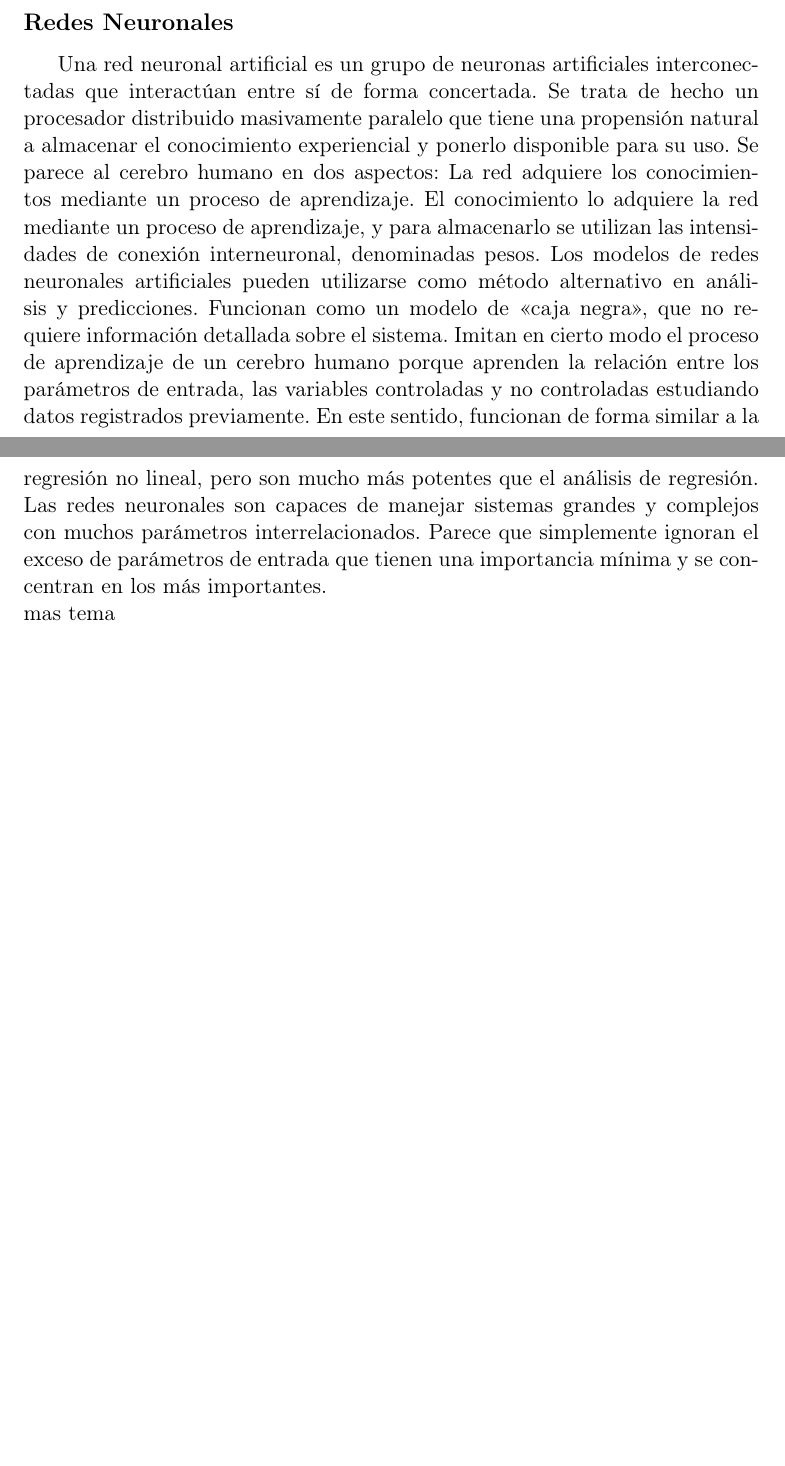
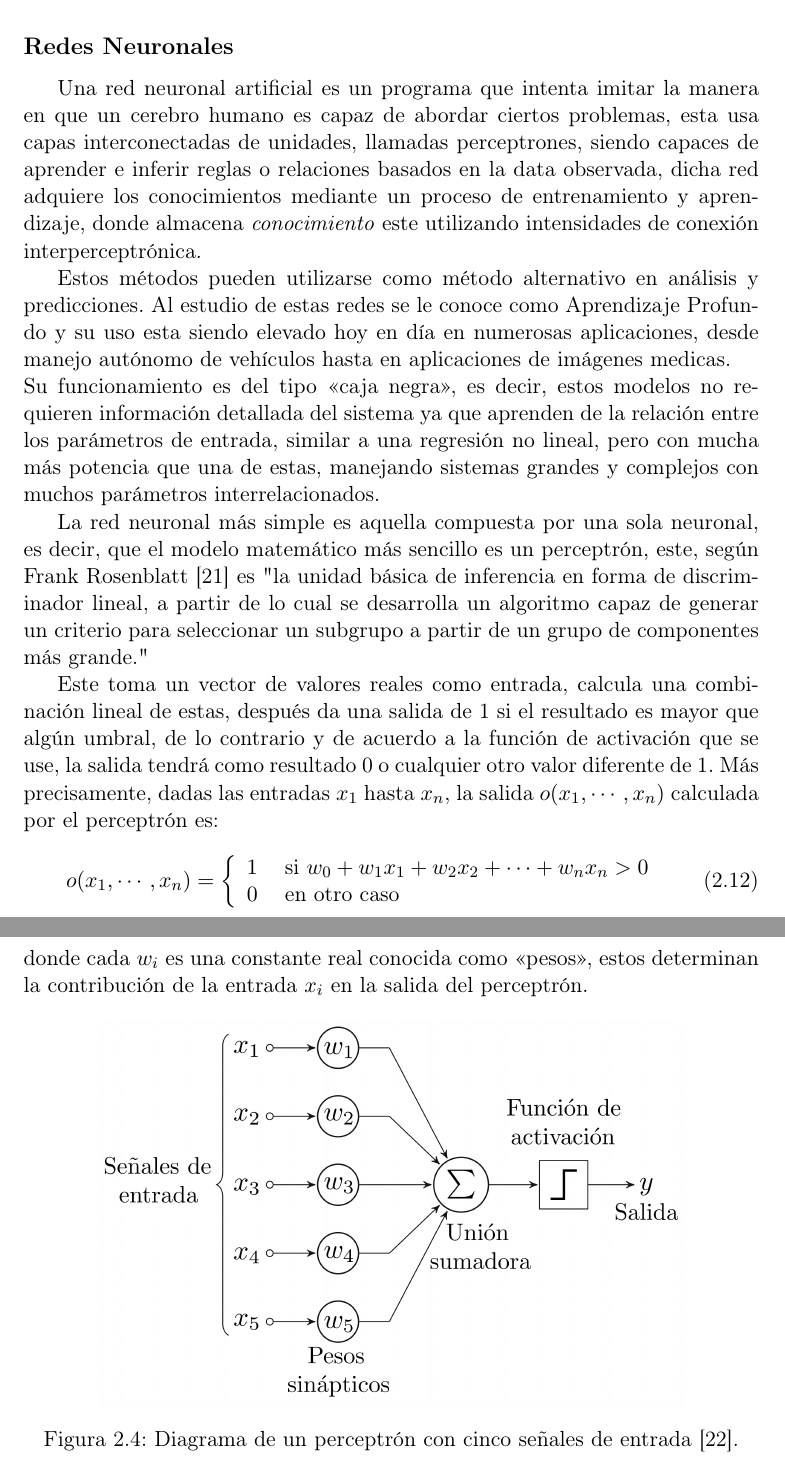
Before and after one commit to Abrahanq/TesisEscrito, a LaTeX thesis (tesis/main.tex, which reads tesis/bibliografia.bib): two parts of pages 33 and 34 of 41 before the commit and two parts of pages 35 and 36 of 43 after it, joined at a grey line, cut so that both start at the same text, the shorter picture padded with empty space. The pictures show the PDF file tesis/main.pdf that the author committed with the source.

Commit message:
docs: kmeans y redes neuronales agregados al cap2

```diff
--- a/tesis/bibliografia.bib
+++ b/tesis/bibliografia.bib
@@ -325,0 +334 @@ doi = {10.1098/rsta.2015.0202}
+	title = {Diagrama de un perceptron con cinco señales de entrada},
--- a/tesis/main.tex
+++ b/tesis/main.tex
@@ -551,6 +553,19 @@ Para efectuar un ECG no se precisa ninguna preparación en concreto, además que
 	en la cual $P_i$ representa la distribución de probabilidad condicional sobre todos los puntos de datos, dado el punto $x_i$, y $Q_i$ representa la distribución de probabilidad condicional sobre todos los puntos de datos, dado el punto $y_i$ y es el resultado de esta optimización, un mapa que refleja las similitudes entre las entradas de alta dimensión.
 %	Aca estoy dudoso si tambien hablar sobre el perplexity y todo lo que viene despues de eso
 
-\subsection{K-medios (K-means)}
+\subsection{K-medios (k-means)}
 
-	Los problemas de agrupamiento aparecen en diferentes aplicaciones, como reconocimiento y clasificación de patrones, de acá surge en la búsqueda de algoritmos que permitan visualizar los datos en forma de grupos o \textit{clusters}\footnote{cúmulo, grupo o racimo}. La noción de lo que constituye un buen clúster depende de su aplicación y de la aproximación con la que se llega a este. La mayoría de las formulaciones de los métodos de agrupamiento, están basadas en minimizar una función objetiva y quizás el algoritmo más usado y estudiado es \textit{k-means}.
+	Los problemas de agrupamiento aparecen en diferentes aplicaciones, como reconocimiento y clasificación de patrones, de acá surge en la búsqueda de algoritmos que permitan visualizar los datos en forma de grupos o \textit{clusters}\footnote{Cúmulo, grupo o racimo}. La noción de lo que constituye un buen clúster depende de su aplicación y de la aproximación con la que se llega a este. La mayoría de las formulaciones de los métodos de agrupamiento, están basadas en minimizar una función objetiva y quizás el algoritmo más usado y estudiado es \textit{k-means}. Dado un conjunto de puntos $\mathbf{x}=\{x_1,x_2,\dotsb,x_n\}$ en un espacio real \textit{d}-dimensional, $\mathbf{R}^d$, y un entero \textit{k} ($k \leq n$), el problema es entonces, determinar un conjunto de \textit{k} puntos en $\mathbf{R}^d$, llamados \textit{centroides} $S_k$, que minimicen la \textit{inercia} o la suma de cuadrados de cada grupo (WCSS, por sus siglas en inglés) desde para punto de los datos a su centroide más cercano, esto es:
+	\begin{equation}
+		\label{eq:min_k_means}
+		\underset{\mathbf{S}}{\arg \min } \sum_{i=1}^k \sum_{\mathbf{x}_j \in S_i}\left\|\mathbf{x}_j-\boldsymbol{\mu}_i\right\|^2
+	\end{equation}
+	Se puede decir que la \textit{inercia} es una medida de que tal coherentes son los clusters internamente, esto lleva a que se sufran de algunos inconvenientes:
+	\begin{itemize}
+		\item La \textit{inercia} no es una métrica normalizada, por lo que en espacios muy alto dimensionales, las distancias Euclidianas tienden a volverse infladas (a esto se le llama "maldición de la dimensionalidad"). Es por esto que aplicar algoritmos de reducción de dimensionalidad como PCA previo a k-means, puede agilizar y aliviar el consumo computacional.
+		\item k-means responde ineficientemente a clusters alargados o grupos con formas irregulares, debido a que la \textit{inercia} presume que los clusters son convexos e isotrópicos.
+	\end{itemize}
+	El algoritmo estándar de k-means, fue propuesto inicialmente por Stuart Lloyd en 1957, quien lo propuso como una técnica para modulación por impulsos codificados, sin embargo este no fue publicado hasta 1982, es por esto que a este algoritmo también se le conoce como algoritmo de Lloyd, sobre todo en la comunidad informática. \\
+
+	\textbf{Algoritmo k-means (basado en MacKay, 2003 \cite{mackay03}):}
+	\begin{enumerate}
@@ -556,0 +576,9 @@ Para efectuar un ECG no se precisa ninguna preparación en concreto, además que
+		\begin{equation}
+			\label{eq:k_mean_asig}
+			\hat{k}^{(n)}=\underset{k}{\operatorname{argmin}}\left\{d\left(\mathbf{m}^{(k)}, \mathbf{x}^{(n)}\right)\right\}
+		\end{equation}
+		Una representación alternativa y equivalente de esta asignación de puntos a los conglomerados viene dada por las \textit{responsabilidades}, que son variables indicadoras $r_k^{(n)}$. En el paso de asignación, establecemos $r_k^{(n)}$ en uno si la media $k$ es la media más cercana al punto de datos $\mathbf{x^{(n)}}$; de lo contrario $r_k^{(n)}$ es cero.
+		\begin{equation}
+			\label{eq:cond_rk}
+			r_k^{(n)}=\left\{\begin{array}{lll}
+				1 & \text { si } & \hat{k}^{(n)}=k \\
@@ -557,8 +600,29 @@ Para efectuar un ECG no se precisa ninguna preparación en concreto, además que
+	\end{enumerate}
 
 \subsection{Redes Neuronales}
-	Una red neuronal artificial es un grupo de neuronas artificiales interconectadas que interactúan entre sí de forma concertada. Se trata de hecho un procesador distribuido masivamente paralelo que tiene una propensión natural a almacenar el conocimiento experiencial y ponerlo disponible para su uso. Se parece al cerebro humano en dos aspectos: La red adquiere los conocimientos mediante un proceso de aprendizaje.
-	El conocimiento lo adquiere la red mediante un proceso de aprendizaje, y para almacenarlo se utilizan las intensidades de conexión interneuronal, denominadas pesos. Los modelos de redes neuronales artificiales pueden utilizarse como método alternativo en análisis y predicciones. Funcionan como un modelo de «caja negra», que no requiere información detallada sobre el sistema. Imitan en cierto modo el proceso de aprendizaje de un cerebro humano porque aprenden la relación entre los parámetros de entrada, las variables controladas y no controladas estudiando datos registrados previamente. En este sentido, funcionan de forma similar a la regresión no lineal, pero son mucho más potentes que el análisis de regresión. Las redes neuronales son capaces de manejar sistemas grandes y complejos con muchos parámetros interrelacionados. Parece que simplemente ignoran el exceso de parámetros de entrada que tienen una importancia mínima y se concentran en los más importantes. \\
-	 mas tema
+	Una red neuronal artificial es un programa que intenta imitar la manera en que un cerebro humano es capaz de abordar ciertos problemas, esta usa capas interconectadas de unidades, llamadas perceptrones, siendo capaces de aprender e inferir reglas o relaciones basados en la data observada, dicha red adquiere los conocimientos mediante un proceso de entrenamiento y aprendizaje, donde almacena \textit{conocimiento} este utilizando intensidades de conexión interperceptrónica.
+
+	Estos métodos pueden utilizarse como método alternativo en análisis y predicciones. Al estudio de estas redes se le conoce como Aprendizaje Profundo y su uso esta siendo elevado hoy en día en numerosas aplicaciones, desde manejo autónomo de vehículos hasta en aplicaciones de imágenes medicas.\\ Su funcionamiento es del tipo «caja negra», es decir, estos modelos no requieren información detallada del sistema ya que aprenden de la relación entre los parámetros de entrada, similar a una regresión no lineal, pero con mucha más potencia que una de estas, manejando sistemas grandes y complejos con muchos parámetros interrelacionados.
+
+	La red neuronal más simple es aquella compuesta por una sola neuronal, es decir, que el modelo matemático más sencillo es un perceptrón, este, según Frank Rosenblatt \cite{perceptron} es "la unidad básica de inferencia en forma de discriminador lineal, a partir de lo cual se desarrolla un algoritmo capaz de generar un criterio para seleccionar un subgrupo a partir de un grupo de componentes más grande."
+
+	Este toma un vector de valores reales como entrada, calcula una combinación lineal de estas, después da una salida de 1 si el resultado es mayor que algún umbral, de lo contrario y de acuerdo a la función de activación que se use, la salida tendrá como resultado 0 o cualquier otro valor diferente de 1. Más precisamente, dadas las entradas $x_1$ hasta $x_n$, la salida $o(x_1,\dotsb,x_n)$ calculada por el perceptrón es:
+	\begin{equation}
+		\label{eq:percept}
+		o(x_1,\dotsb,x_n) = \left\{\begin{array}{lll}
+			1 & \text { si } w_0 + w_1x_1 + w_2x_2 + \dotsb + w_nx_n > 0 \\
+			0 & \text { en otro caso }
+		\end{array}\right.
+	\end{equation}
+	donde cada $w_i$ es una constante real conocida como «pesos», estos determinan la contribución de la entrada $x_i$ en la salida del perceptrón.
+	\begin{figure}[h]
+		\centering
+		\includegraphics[width=0.8\linewidth]{Sem_1/figuras/Perceptron}
+		\caption{Diagrama de un perceptrón con cinco señales de entrada \cite{imaPercep}.}
+%		\label{fig:}
+	\end{figure}
+
+
 
 
 
```
Also changed, not shown: tesis/Sem_1/figuras/Perceptron.png (added), tesis/Sem_1/figuras/perceptron.svg (added), tesis/main.bbl, tesis/main.pdf, tesis/bibliografia.bib (36 more changed lines), tesis/main.tex (21 more changed lines), 6 other files.
